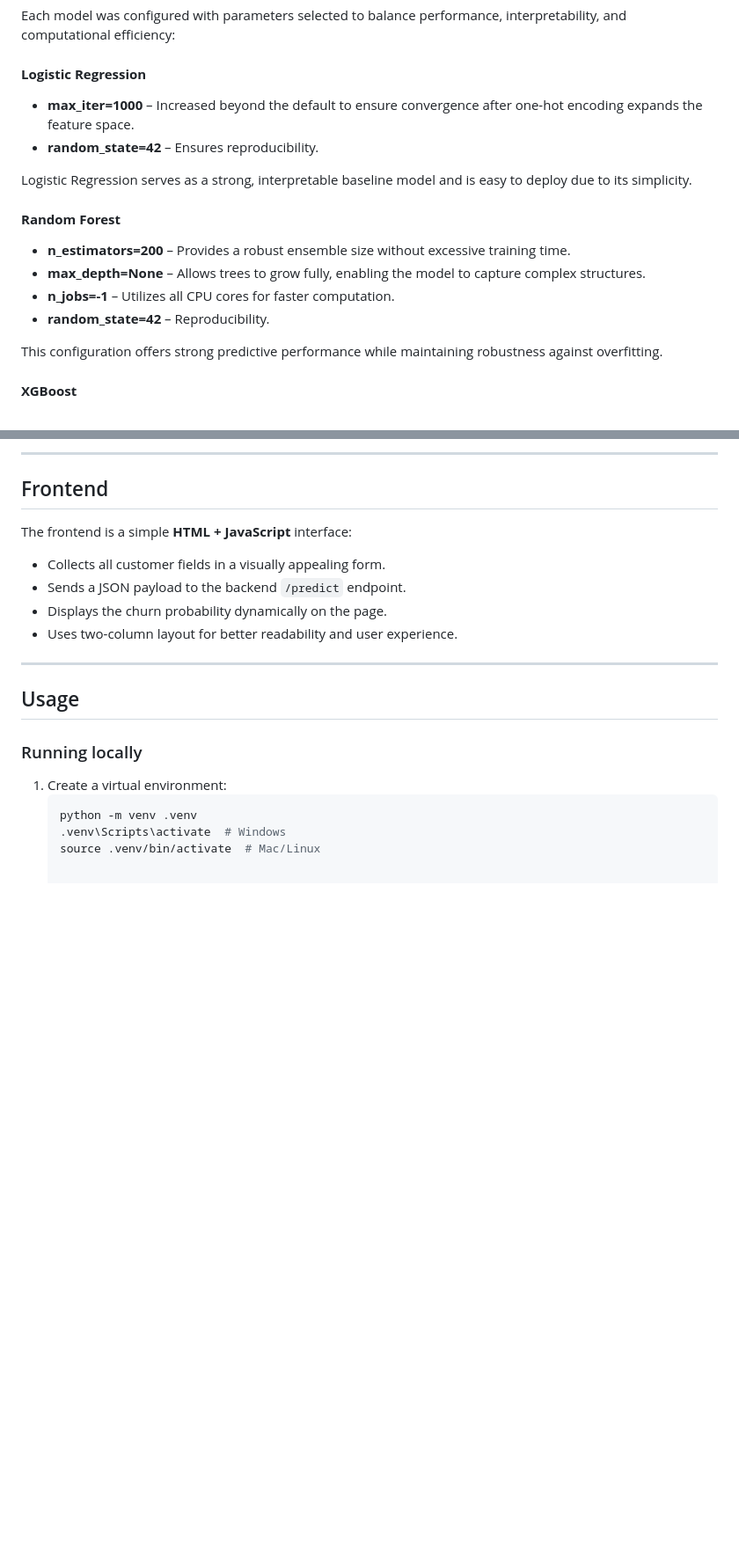
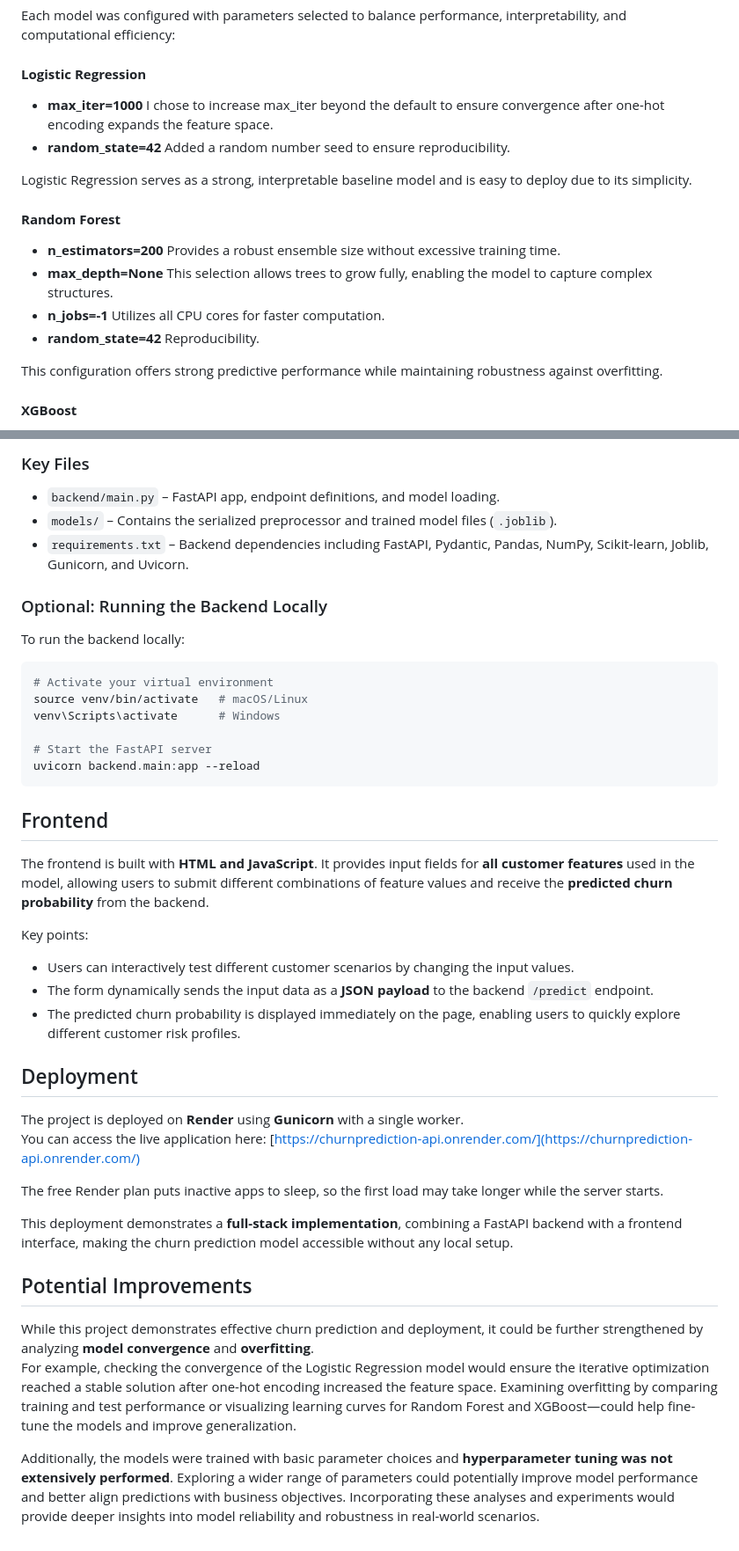
Before and after one commit to Laurii1i/ChurnPrediction, a Markdown page: README.md, 2 parts joined by grey strips. Shown: that part at 88% size. GitHub-like rendering; blank space fills up the shorter version.

````diff
--- a/README.md
+++ b/README.md
@@ -100,16 +103,22 @@ The Logistic Regression and Random Forest models were implemented using the scik
 Each model was configured with parameters selected to balance performance, interpretability, and computational efficiency:
 
 #### **Logistic Regression**
-- **max_iter=1000** – Increased beyond the default to ensure convergence after one-hot encoding expands the feature space.
-- **random_state=42** – Ensures reproducibility.
+- **max_iter=1000**
+   I chose to increase max_iter beyond the default to ensure convergence after one-hot encoding expands the feature space.
+- **random_state=42**
+   Added a random number seed to ensure reproducibility.
 
 Logistic Regression serves as a strong, interpretable baseline model and is easy to deploy due to its simplicity.
 
 #### **Random Forest**
-- **n_estimators=200** – Provides a robust ensemble size without excessive training time.
-- **max_depth=None** – Allows trees to grow fully, enabling the model to capture complex structures.
-- **n_jobs=-1** – Utilizes all CPU cores for faster computation.
-- **random_state=42** – Reproducibility.
+- **n_estimators=200**
+   Provides a robust ensemble size without excessive training time.
+- **max_depth=None**
+   This selection allows trees to grow fully, enabling the model to capture complex structures.
+- **n_jobs=-1**
+   Utilizes all CPU cores for faster computation.
+- **random_state=42**
+    Reproducibility.
 
 This configuration offers strong predictive performance while maintaining robustness against overfitting.
 
@@ -194,23 +229,45 @@ The backend is implemented using **FastAPI**:
 
----
+### Key Files
+
+- `backend/main.py` – FastAPI app, endpoint definitions, and model loading.
+- `models/` – Contains the serialized preprocessor and trained model files (`.joblib`).
+- `requirements.txt` – Backend dependencies including FastAPI, Pydantic, Pandas, NumPy, Scikit-learn, Joblib, Gunicorn, and Uvicorn.
+
+### Optional: Running the Backend Locally
+
+To run the backend locally:
+
+```bash
+# Activate your virtual environment
+source venv/bin/activate   # macOS/Linux
+venv\Scripts\activate      # Windows
+
+# Start the FastAPI server
+uvicorn backend.main:app --reload
+```
 
 ## Frontend
 
-The frontend is a simple **HTML + JavaScript** interface:
+The frontend is built with **HTML and JavaScript**. It provides input fields for **all customer features** used in the model, allowing users to submit different combinations of feature values and receive the **predicted churn probability** from the backend.
 
-- Collects all customer fields in a visually appealing form.
-- Sends a JSON payload to the backend `/predict` endpoint.
-- Displays the churn probability dynamically on the page.
-- Uses two-column layout for better readability and user experience.
+Key points:
 
----
+- Users can interactively test different customer scenarios by changing the input values.
+- The form dynamically sends the input data as a **JSON payload** to the backend `/predict` endpoint.
+- The predicted churn probability is displayed immediately on the page, enabling users to quickly explore different customer risk profiles.
 
-## Usage
+## Deployment
 
-### Running locally
+The project is deployed on **Render** using **Gunicorn** with a single worker.
+You can access the live application here: [https://churnprediction-api.onrender.com/](https://churnprediction-api.onrender.com/)
 
-1. Create a virtual environment:
-   ```bash
-   python -m venv .venv
-   .venv\Scripts\activate  # Windows
-   source .venv/bin/activate  # Mac/Linux
+The free Render plan puts inactive apps to sleep, so the first load may take longer while the server starts.
+
+This deployment demonstrates a **full-stack implementation**, combining a FastAPI backend with a frontend interface, making the churn prediction model accessible without any local setup.
+
+## Potential Improvements
+
+While this project demonstrates effective churn prediction and deployment, it could be further strengthened by analyzing **model convergence** and **overfitting**.
+For example, checking the convergence of the Logistic Regression model would ensure the iterative optimization reached a stable solution after one-hot encoding increased the feature space. Examining overfitting by comparing training and test performance or visualizing learning curves for Random Forest and XGBoost—could help fine-tune the models and improve generalization.
+
+Additionally, the models were trained with basic parameter choices and **hyperparameter tuning was not extensively performed**. Exploring a wider range of parameters could potentially improve model performance and better align predictions with business objectives. Incorporating these analyses and experiments would provide deeper insights into model reliability and robustness in real-world scenarios.
````
Also changed, not shown: other parts of README.md (+55 -26 lines), results/model_performance.png.
